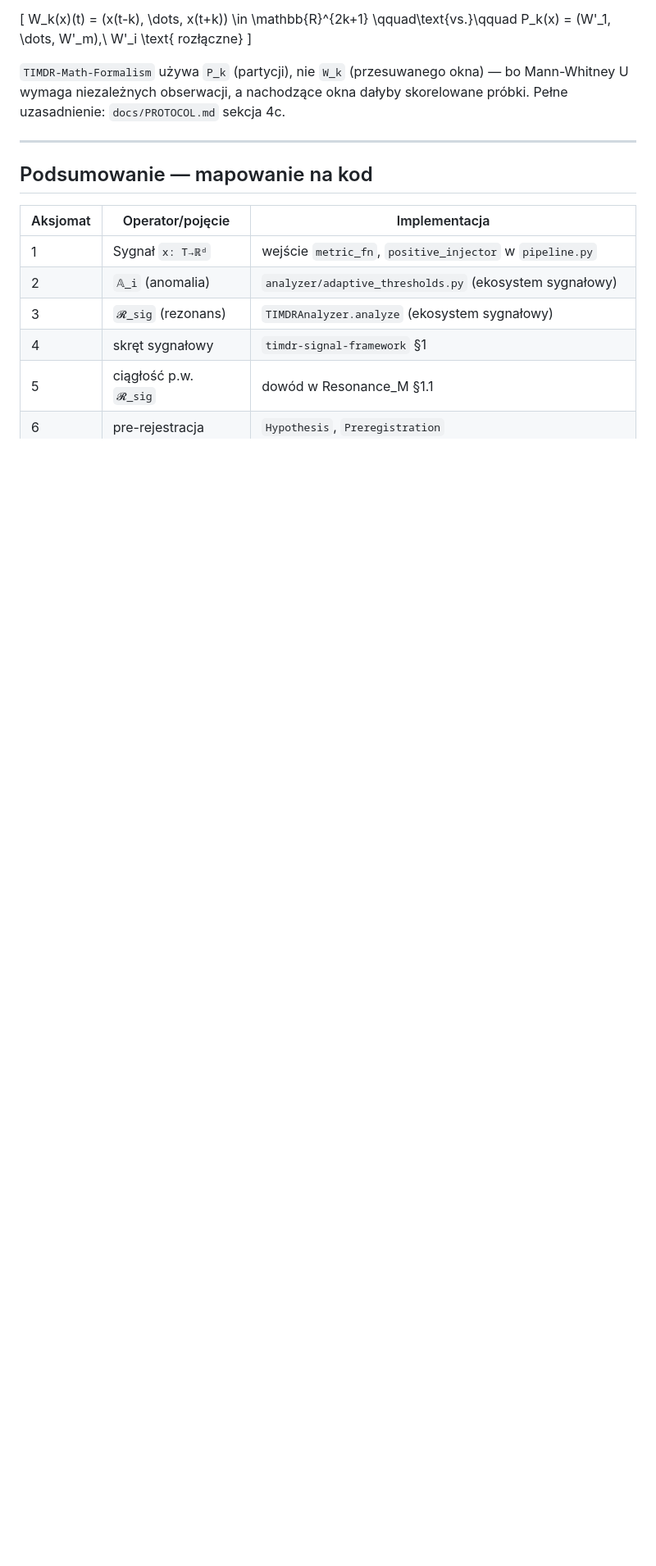
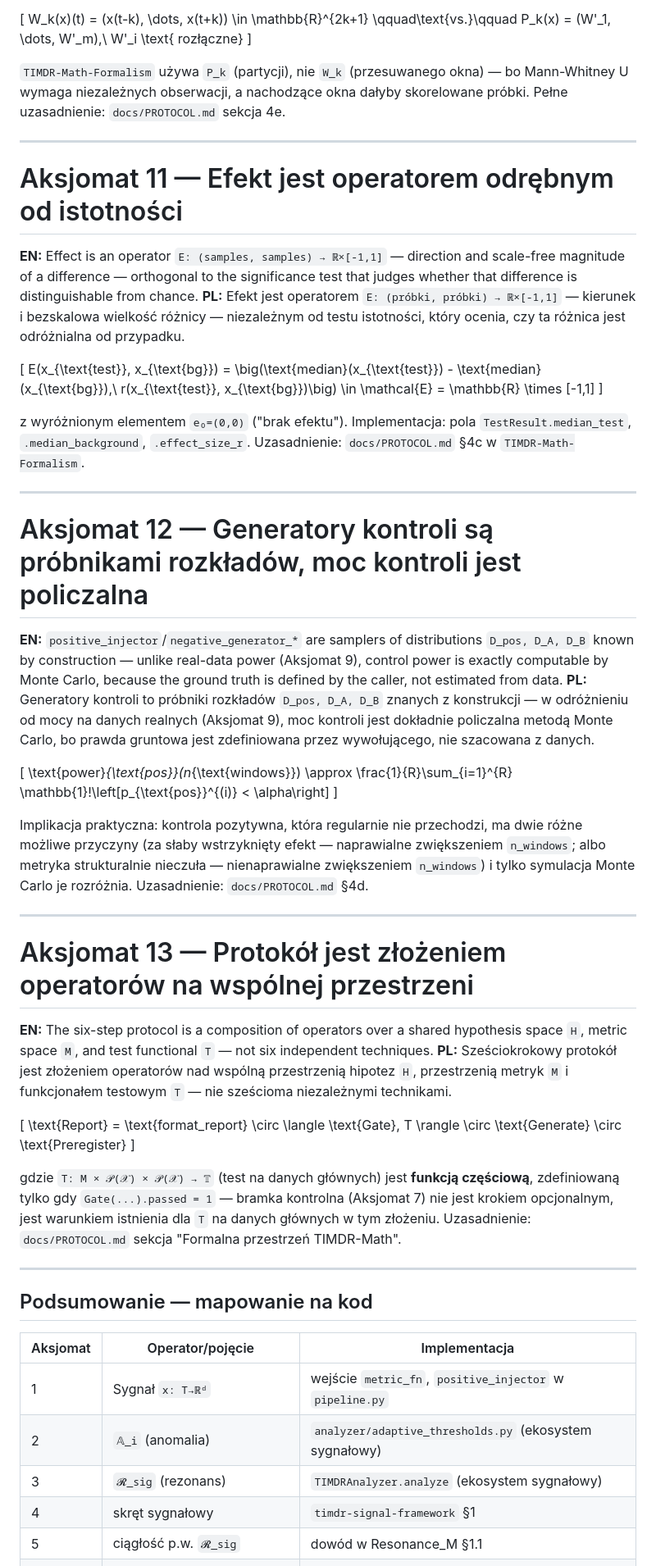
Before and after one commit to jbackk-lang/GIA-TIMDR, a Markdown page: docs/theory/Axioms_S_TIMDR_Signal.md, the part around one of its changes. Shown at 82% size. Rendered like a GitHub page; blank space fills up the shorter version.

```diff
--- a/docs/theory/Axioms_S_TIMDR_Signal.md
+++ b/docs/theory/Axioms_S_TIMDR_Signal.md
@@ -200,7 +204,71 @@ P_k(x) = (W'_1, \dots, W'_m),\ W'_i \text{ rozłączne}
 `TIMDR-Math-Formalism` używa `P_k` (partycji), nie `W_k` (przesuwanego
 okna) — bo Mann-Whitney U wymaga niezależnych obserwacji, a nachodzące
 okna dałyby skorelowane próbki. Pełne uzasadnienie:
-`docs/PROTOCOL.md` sekcja 4c.
+`docs/PROTOCOL.md` sekcja 4e.
+
+---
+
+# Aksjomat 11 — Efekt jest operatorem odrębnym od istotności
+**EN:** Effect is an operator `E: (samples, samples) → ℝ×[-1,1]` —
+direction and scale-free magnitude of a difference — orthogonal to the
+significance test that judges whether that difference is distinguishable
+from chance.
+**PL:** Efekt jest operatorem `E: (próbki, próbki) → ℝ×[-1,1]` —
+kierunek i bezskalowa wielkość różnicy — niezależnym od testu
+istotności, który ocenia, czy ta różnica jest odróżnialna od
+przypadku.
+
+\[
+E(x_{\text{test}}, x_{\text{bg}}) = \big(\text{median}(x_{\text{test}}) - \text{median}(x_{\text{bg}}),\ r(x_{\text{test}}, x_{\text{bg}})\big) \in \mathcal{E} = \mathbb{R} \times [-1,1]
+\]
+
+z wyróżnionym elementem `e₀=(0,0)` ("brak efektu"). Implementacja: pola
+`TestResult.median_test`, `.median_background`, `.effect_size_r`.
+Uzasadnienie: `docs/PROTOCOL.md` §4c w `TIMDR-Math-Formalism`.
+
+---
+
+# Aksjomat 12 — Generatory kontroli są próbnikami rozkładów, moc kontroli jest policzalna
+**EN:** `positive_injector`/`negative_generator_*` are samplers of
+distributions `D_pos, D_A, D_B` known by construction — unlike real-data
+power (Aksjomat 9), control power is exactly computable by Monte Carlo,
+because the ground truth is defined by the caller, not estimated from
+data.
+**PL:** Generatory kontroli to próbniki rozkładów `D_pos, D_A, D_B`
+znanych z konstrukcji — w odróżnieniu od mocy na danych realnych
+(Aksjomat 9), moc kontroli jest dokładnie policzalna metodą Monte
+Carlo, bo prawda gruntowa jest zdefiniowana przez wywołującego, nie
+szacowana z danych.
+
+\[
+\text{power}_{\text{pos}}(n_{\text{windows}}) \approx \frac{1}{R}\sum_{i=1}^{R} \mathbb{1}\!\left[p_{\text{pos}}^{(i)} < \alpha\right]
+\]
+
+Implikacja praktyczna: kontrola pozytywna, która regularnie nie
+przechodzi, ma dwie różne możliwe przyczyny (za słaby wstrzyknięty
+efekt — naprawialne zwiększeniem `n_windows`; albo metryka strukturalnie
+nieczuła — nienaprawialne zwiększeniem `n_windows`) i tylko symulacja
+Monte Carlo je rozróżnia. Uzasadnienie: `docs/PROTOCOL.md` §4d.
+
+---
+
+# Aksjomat 13 — Protokół jest złożeniem operatorów na wspólnej przestrzeni
+**EN:** The six-step protocol is a composition of operators over a
+shared hypothesis space `H`, metric space `M`, and test functional `T`
+— not six independent techniques.
+**PL:** Sześciokrokowy protokół jest złożeniem operatorów nad wspólną
+przestrzenią hipotez `H`, przestrzenią metryk `M` i funkcjonałem
+testowym `T` — nie sześcioma niezależnymi technikami.
+
+\[
+\text{Report} = \text{format\_report} \circ \langle \text{Gate}, T \rangle \circ \text{Generate} \circ \text{Preregister}
+\]
+
+gdzie `T: M × 𝒫(𝒳) × 𝒫(𝒳) → 𝕋` (test na danych głównych) jest **funkcją
+częściową**, zdefiniowaną tylko gdy `Gate(...).passed = 1` — bramka
+kontrolna (Aksjomat 7) nie jest krokiem opcjonalnym, jest warunkiem
+istnienia dla `T` na danych głównych w tym złożeniu. Uzasadnienie:
+`docs/PROTOCOL.md` sekcja "Formalna przestrzeń TIMDR-Math".
 
 ---
 
```
Also changed, not shown: other parts of docs/theory/Axioms_S_TIMDR_Signal.md (+24 -2 lines).
